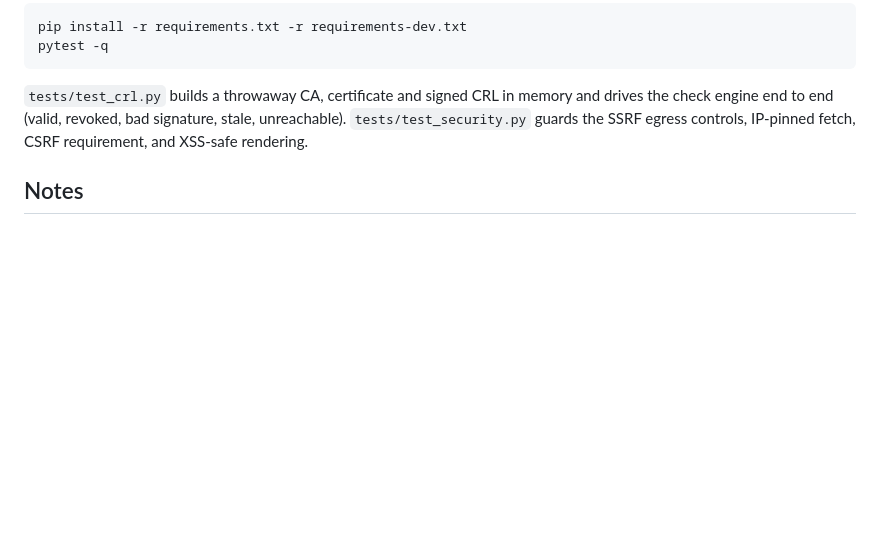
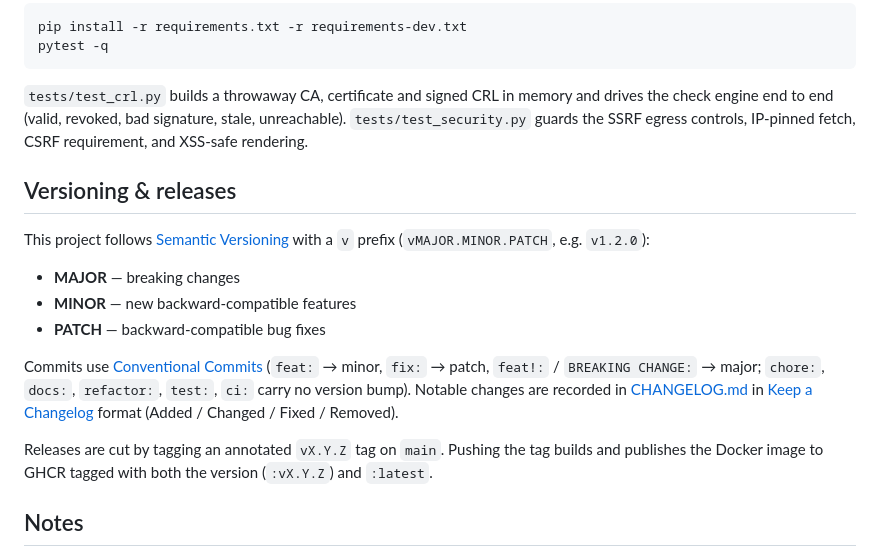
Before and after one commit to jgoodloe/crl-monitor, a Markdown page: README.md, the part around the change. GitHub-like rendering; blank space fills up the shorter version.

```diff
--- a/README.md
+++ b/README.md
@@ -363,6 +363,26 @@ and drives the check engine end to end (valid, revoked, bad signature, stale,
 unreachable). `tests/test_security.py` guards the SSRF egress controls,
 IP-pinned fetch, CSRF requirement, and XSS-safe rendering.
 
+## Versioning & releases
+
+This project follows [Semantic Versioning](https://semver.org/spec/v2.0.0.html)
+with a `v` prefix (`vMAJOR.MINOR.PATCH`, e.g. `v1.2.0`):
+
+- **MAJOR** — breaking changes
+- **MINOR** — new backward-compatible features
+- **PATCH** — backward-compatible bug fixes
+
+Commits use [Conventional Commits](https://www.conventionalcommits.org/)
+(`feat:` → minor, `fix:` → patch, `feat!:` / `BREAKING CHANGE:` → major;
+`chore:`, `docs:`, `refactor:`, `test:`, `ci:` carry no version bump). Notable
+changes are recorded in [CHANGELOG.md](CHANGELOG.md) in
+[Keep a Changelog](https://keepachangelog.com/) format (Added / Changed / Fixed
+/ Removed).
+
+Releases are cut by tagging an annotated `vX.Y.Z` tag on `main`. Pushing the tag
+builds and publishes the Docker image to GHCR tagged with both the version
+(`:vX.Y.Z`) and `:latest`.
+
 ## Notes
 
 - Run with a **single** gunicorn worker (the Dockerfile does this) so the
```
Also changed, not shown: CHANGELOG.md (added, +44 -0 lines).
